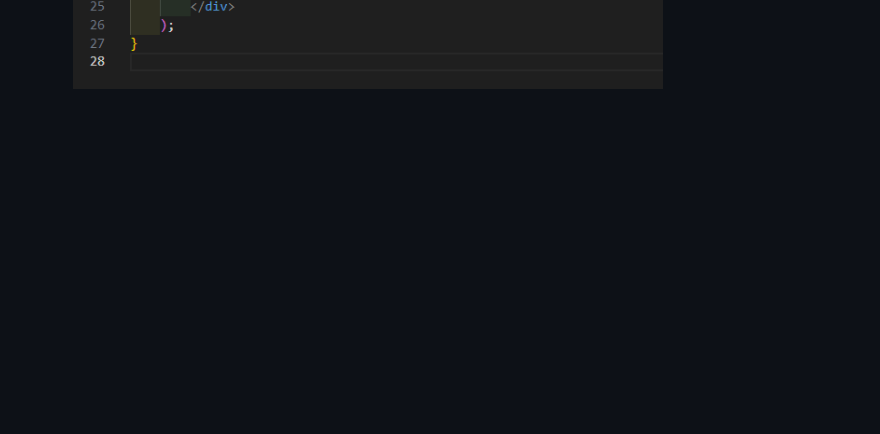
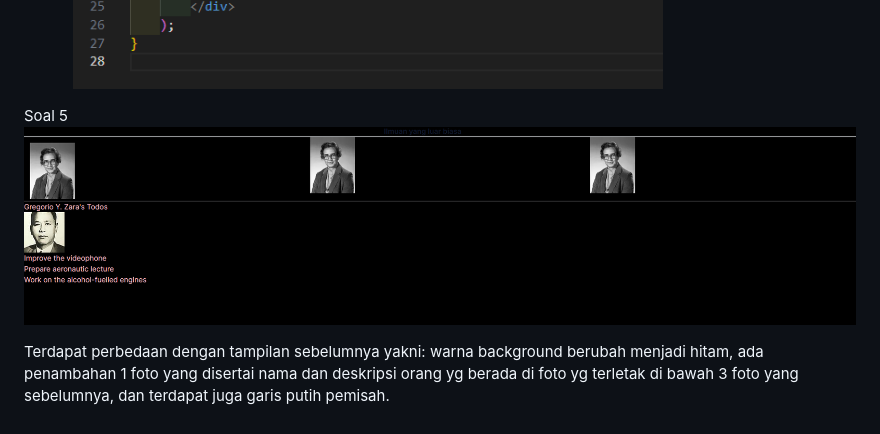
Before and after one commit to novalzahwanfhalma/PBF, a Markdown page: pratikum-3/README.md, the part around the change. Drawn GitHub-style; pictures changed too: pratikum-3/img/soal-5.png (added); blank space fills up the shorter version.

Commit message:
jawaban_soal-5

```diff
--- a/pratikum-3/README.md
+++ b/pratikum-3/README.md
@@ -26,3 +26,8 @@ Pratikum 3 : Menggunakan JSX dinamis
 
 Soal 4
 ![Soal-4](img/soal-4.png)
+
+Soal 5
+![Soal-5](img/soal-5.png)
+
+Terdapat perbedaan dengan tampilan sebelumnya yakni: warna background berubah menjadi hitam, ada penambahan 1 foto yang disertai nama dan deskripsi orang yg berada di foto yg terletak di bawah 3 foto yang sebelumnya, dan terdapat juga garis putih pemisah.
```
